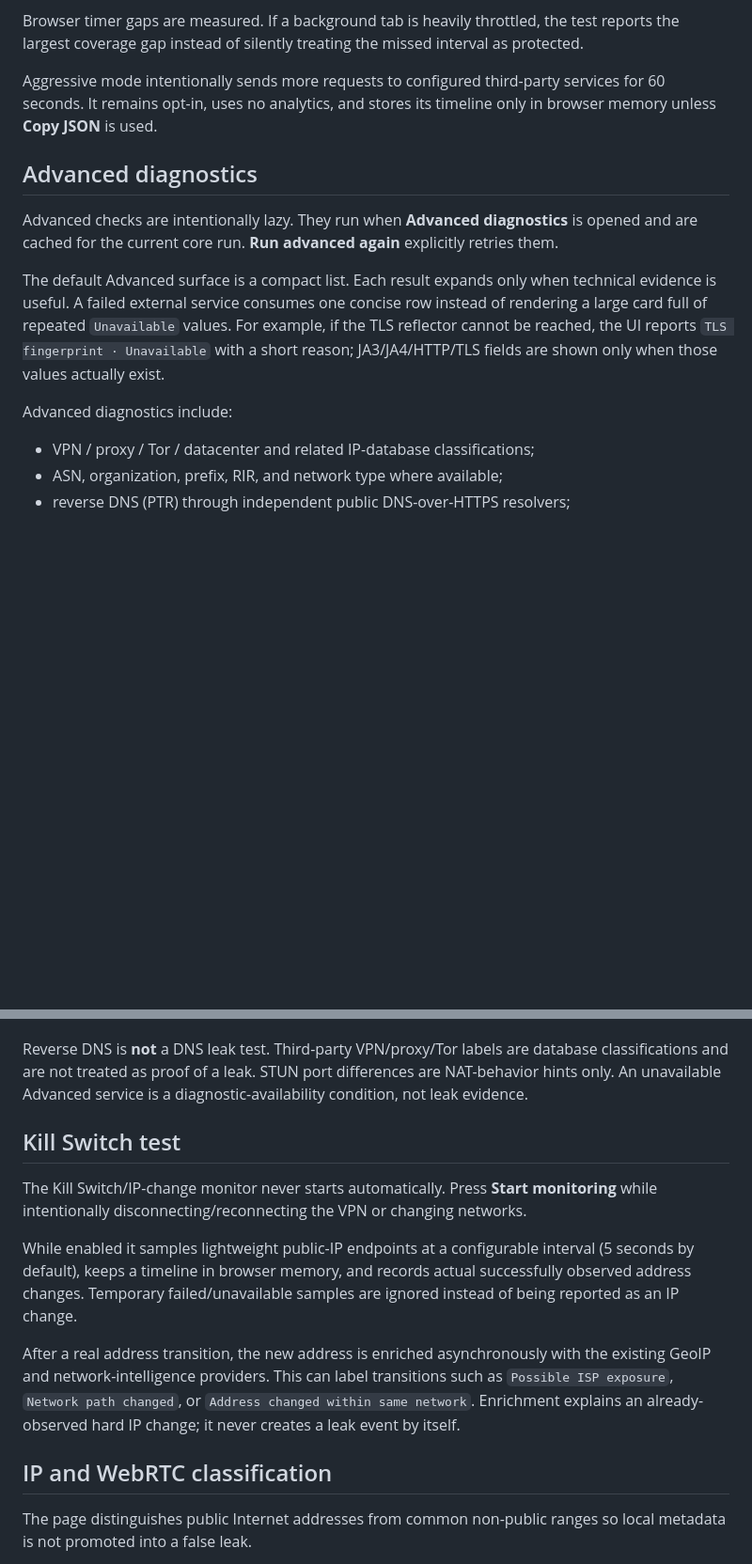
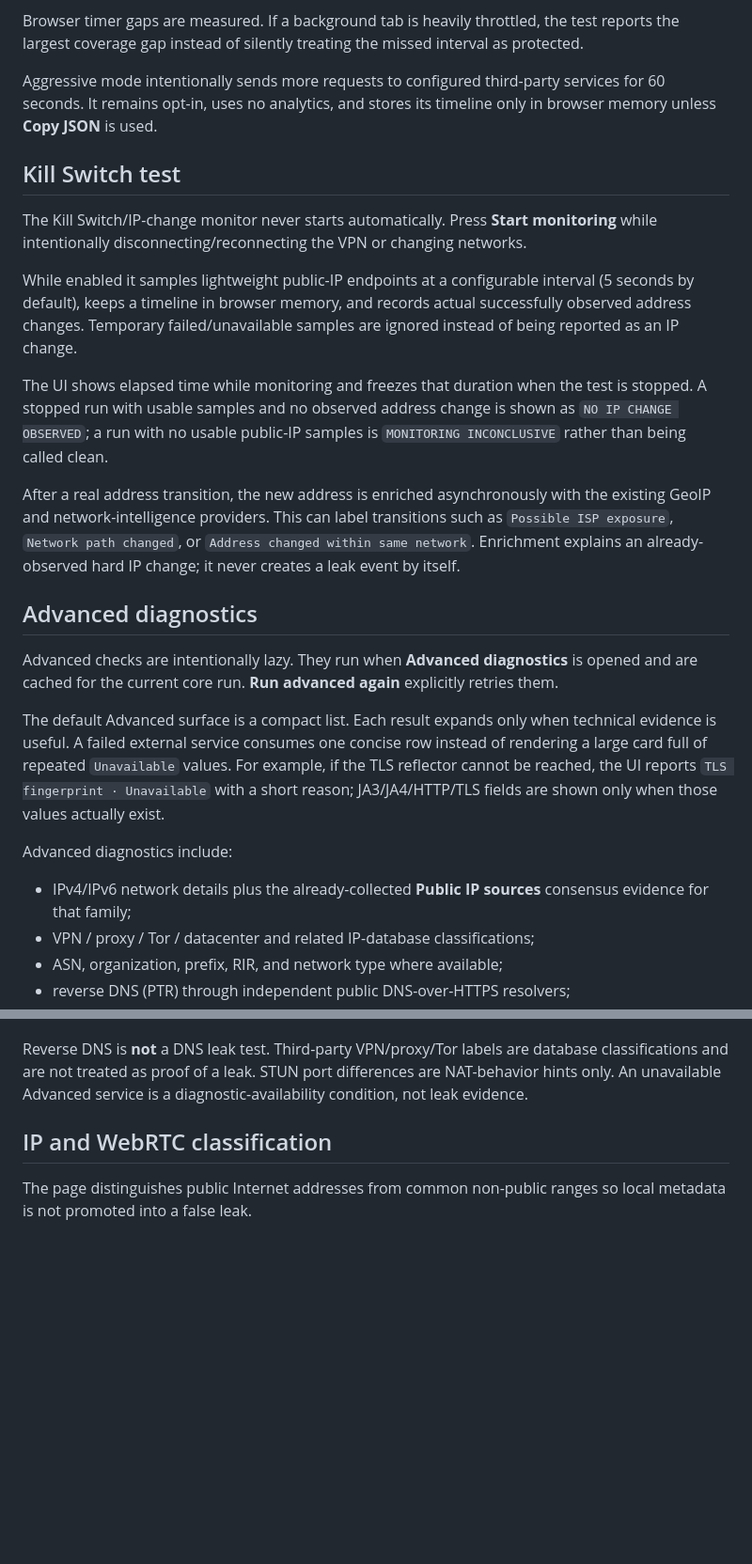
Before and after one commit to pigalev/check-vpn, a Markdown page: README.md, 2 parts joined by grey strips. Shown at 94% size. Rendered like a GitHub page; blank space fills up the shorter version.

```diff
--- a/README.md
+++ b/README.md
@@ -124,6 +142,16 @@ Browser timer gaps are measured. If a background tab is heavily throttled, the t
 
 Aggressive mode intentionally sends more requests to configured third-party services for 60 seconds. It remains opt-in, uses no analytics, and stores its timeline only in browser memory unless **Copy JSON** is used.
 
+## Kill Switch test
+
+The Kill Switch/IP-change monitor never starts automatically. Press **Start monitoring** while intentionally disconnecting/reconnecting the VPN or changing networks.
+
+While enabled it samples lightweight public-IP endpoints at a configurable interval (5 seconds by default), keeps a timeline in browser memory, and records actual successfully observed address changes. Temporary failed/unavailable samples are ignored instead of being reported as an IP change.
+
+The UI shows elapsed time while monitoring and freezes that duration when the test is stopped. A stopped run with usable samples and no observed address change is shown as `NO IP CHANGE OBSERVED`; a run with no usable public-IP samples is `MONITORING INCONCLUSIVE` rather than being called clean.
+
+After a real address transition, the new address is enriched asynchronously with the existing GeoIP and network-intelligence providers. This can label transitions such as `Possible ISP exposure`, `Network path changed`, or `Address changed within same network`. Enrichment explains an already-observed hard IP change; it never creates a leak event by itself.
+
 ## Advanced diagnostics
 
 Advanced checks are intentionally lazy. They run when **Advanced diagnostics** is opened and are cached for the current core run. **Run advanced again** explicitly retries them.
@@ -132,6 +160,7 @@ The default Advanced surface is a compact list. Each result expands only when te
 
 Advanced diagnostics include:
 
+- IPv4/IPv6 network details plus the already-collected **Public IP sources** consensus evidence for that family;
 - VPN / proxy / Tor / datacenter and related IP-database classifications;
 - ASN, organization, prefix, RIR, and network type where available;
 - reverse DNS (PTR) through independent public DNS-over-HTTPS resolvers;
@@ -146,14 +175,6 @@ Advanced diagnostics include:
 Canvas and audio digests are computed locally with Web Crypto and remain only in the in-memory report unless the user copies the JSON. They are not sent to the project or to analytics infrastructure.
 
 Reverse DNS is **not** a DNS leak test. Third-party VPN/proxy/Tor labels are database classifications and are not treated as proof of a leak. STUN port differences are NAT-behavior hints only. An unavailable Advanced service is a diagnostic-availability condition, not leak evidence.
-
-## Kill Switch test
-
-The Kill Switch/IP-change monitor never starts automatically. Press **Start monitoring** while intentionally disconnecting/reconnecting the VPN or changing networks.
-
-While enabled it samples lightweight public-IP endpoints at a configurable interval (5 seconds by default), keeps a timeline in browser memory, and records actual successfully observed address changes. Temporary failed/unavailable samples are ignored instead of being reported as an IP change.
-
-After a real address transition, the new address is enriched asynchronously with the existing GeoIP and network-intelligence providers. This can label transitions such as `Possible ISP exposure`, `Network path changed`, or `Address changed within same network`. Enrichment explains an already-observed hard IP change; it never creates a leak event by itself.
 
 ## IP and WebRTC classification
 
```
Also changed, not shown: other parts of README.md (+33 -12 lines).
